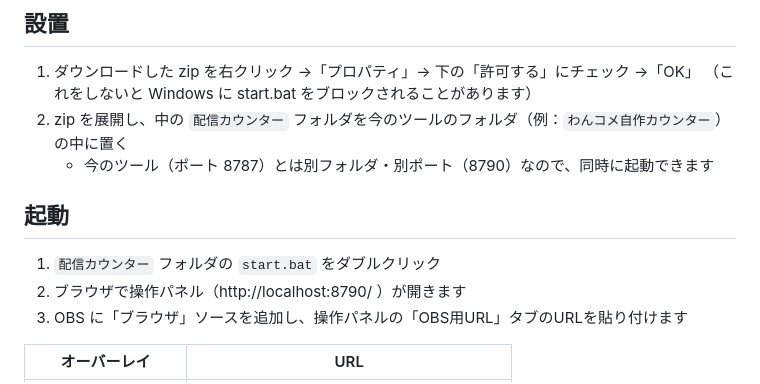
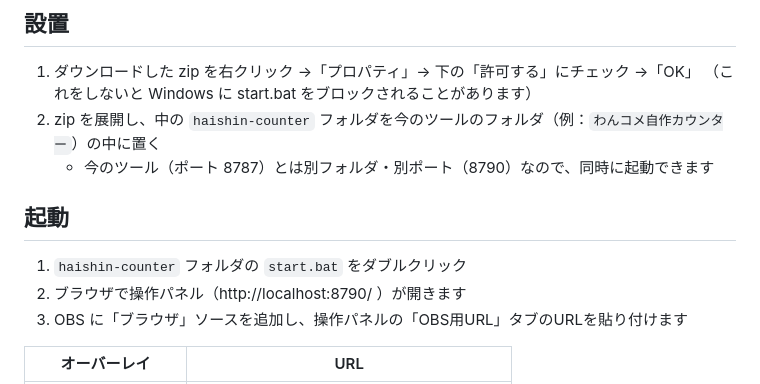
Before and after one commit to yukinasan06-png/-, a Markdown page: README.md, the part around the change. GitHub-like rendering.

Commit message:
READMEのフォルダ名を修正
Co-Authored-By: Claude Opus 5.5 <noreply@anthropic.com>
Claude-Session: https://claude.ai/code/session_01Hb5E8umzMLkQwdiqvFjLn9

```diff
--- a/README.md
+++ b/README.md
@@ -7,12 +7,12 @@ Node.js だけで動きます（追加インストール不要）。
 
 1. ダウンロードした zip を右クリック →「プロパティ」→ 下の「許可する」にチェック →「OK」
    （これをしないと Windows に start.bat をブロックされることがあります）
-2. zip を展開し、中の `配信カウンター` フォルダを今のツールのフォルダ（例：`わんコメ自作カウンター`）の中に置く
+2. zip を展開し、中の `haishin-counter` フォルダを今のツールのフォルダ（例：`わんコメ自作カウンター`）の中に置く
    - 今のツール（ポート 8787）とは別フォルダ・別ポート（8790）なので、同時に起動できます
 
 ## 起動
 
-1. `配信カウンター` フォルダの `start.bat` をダブルクリック
+1. `haishin-counter` フォルダの `start.bat` をダブルクリック
 2. ブラウザで操作パネル（http://localhost:8790/ ）が開きます
 3. OBS に「ブラウザ」ソースを追加し、操作パネルの「OBS用URL」タブのURLを貼り付けます
 
```
